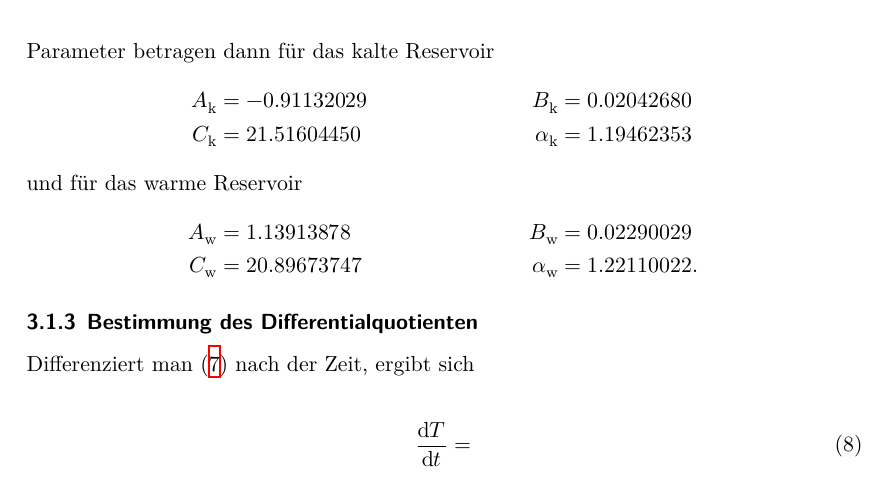
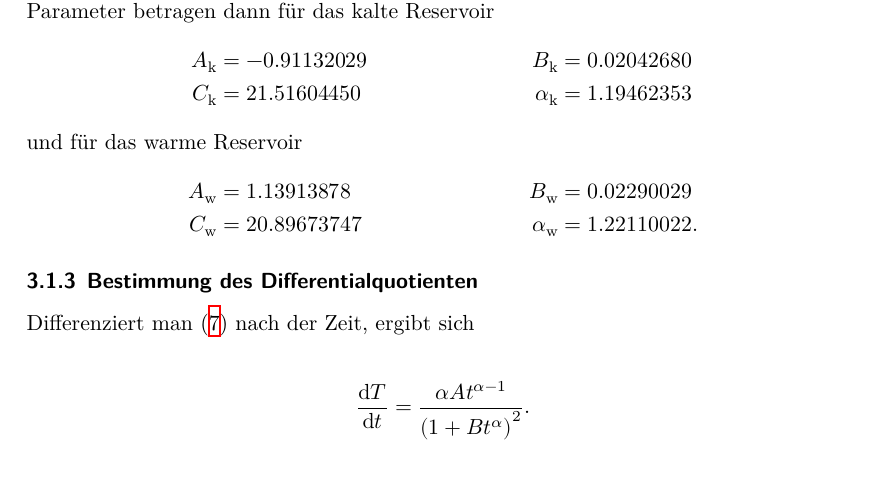
Before and after one commit to Enno-Enno/PraktikumWS2223, a LaTeX document (02_v206/v206_Clara_Sondermann_Enno_Wellmann.tex, which reads 02_v206/auswertung.tex): part of page 6 of 6, cut so that both start at the same text. Compiled offline with XeLaTeX.

Commit message:
v206: .bib erweitert um leifi und auswertung weiter geschrieben.

```diff
--- a/02_v206/auswertung.tex
+++ b/02_v206/auswertung.tex
@@ -62,6 +65,8 @@ Die entsprechenden Parameter betragen dann für das kalte Reservoir
 \subsubsection[]{Bestimmung des Differentialquotienten}
 Differenziert man \eqref{eq:ausgleichsfunktion_3} nach der Zeit, ergibt sich
 
-\begin{align}
-    \dv{T}{t} =
-\end{align}
+\begin{align*}
+    \dv{T}{t} = \frac{\alpha A t^{\alpha -1}}{\left(1 + B t^{\alpha}\right)^2}.
+\end{align*}
+
+%Mit Hilfe der Wärmekapazität von Wasser $c_{\text{w}} = \qty{4190}{\joule\per\kg\per\kelvin}$ \cite{leifi}
```
Also changed, not shown: lit.bib (+11 -5 lines), 02_v206/auswertung.tex (3 more changed lines).
